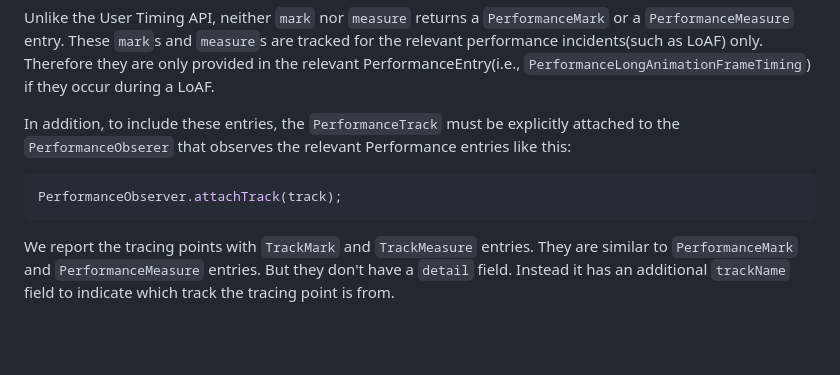
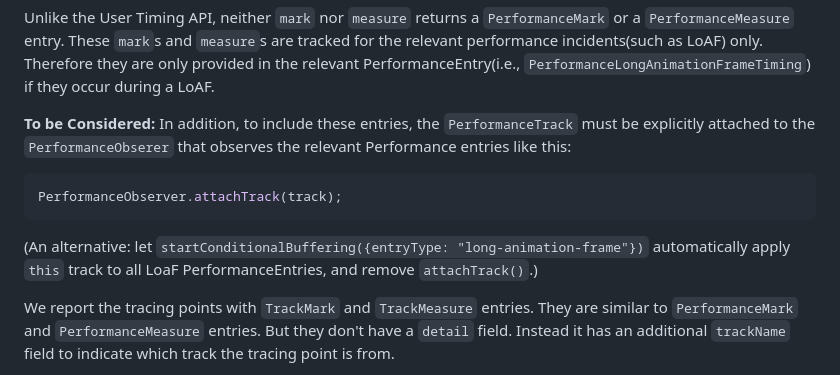
Before and after one commit to w3c/user-timing, a Markdown page: conditional-tracing-explainer.md, the part around the change. Drawn GitHub-style; blank space fills up the shorter version.

Commit message:
Revert "PerformanceObserver.attachTrack() remains."

````diff
--- a/conditional-tracing-explainer.md
+++ b/conditional-tracing-explainer.md
@@ -48,11 +48,12 @@ Apart from the entry name, all other annotations are per-track rather than per-e
 Unlike the User Timing API, neither `mark` nor `measure` returns a `PerformanceMark` or a `PerformanceMeasure` entry. These `mark`s and `measure`s are tracked for the relevant performance incidents(such as LoAF) only. Therefore they are only provided in the relevant PerformanceEntry(i.e., `PerformanceLongAnimationFrameTiming`) if they occur during a LoAF.
 
 
-In addition, to include these entries, the `PerformanceTrack` must be explicitly attached to the `PerformanceObserer` that observes the relevant Performance entries like this:
+**To be Considered:** In addition, to include these entries, the `PerformanceTrack` must be explicitly attached to the `PerformanceObserer` that observes the relevant Performance entries like this:
 
 ```js
 PerformanceObserver.attachTrack(track);
 ```
+(An alternative: let `startConditionalBuffering({entryType: "long-animation-frame"})` automatically apply `this` track to all LoaF PerformanceEntries, and remove `attachTrack()`.)
 
 We report the tracing points with `TrackMark` and `TrackMeasure` entries. They are similar to `PerformanceMark` and `PerformanceMeasure` entries. But they don't have a `detail` field. Instead it has an additional `trackName` field to indicate which track the tracing point is from.
 
````
